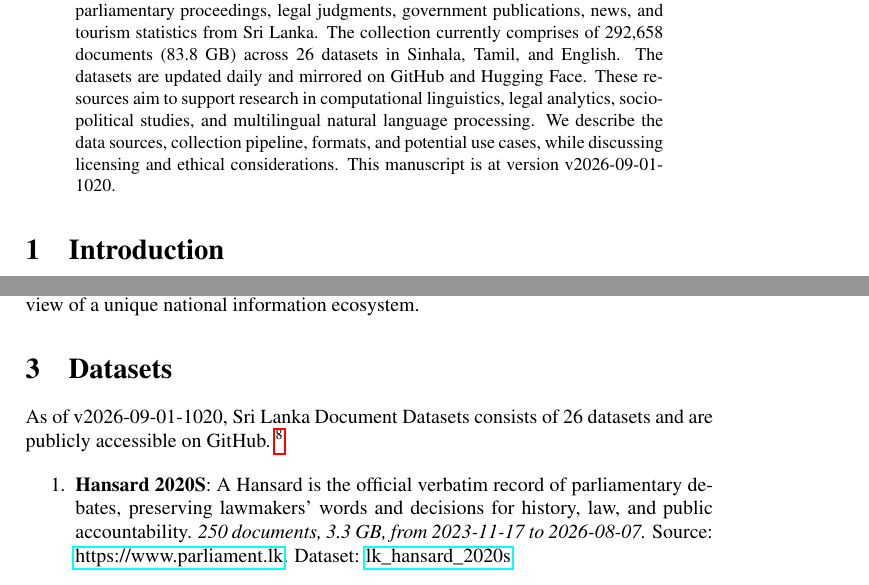
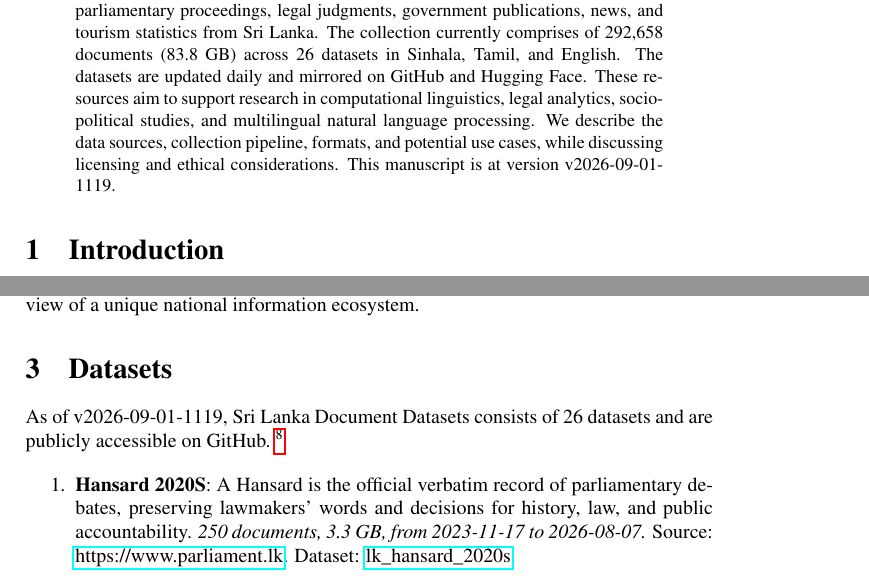
Before and after one commit to nuuuwan/lk_datasets, a LaTeX paper (latex/lk_datasets.tex): two parts of pages 1 and 2 of 7, joined at a grey line, cut so that both start at the same text. Compiled offline with pdfLaTeX; a LaTeX package or settings file that is missing is left out.

Commit message:
🤖 [build.yml] 2026-09-01-0549

```diff
--- a/latex/lk_datasets.tex
+++ b/latex/lk_datasets.tex
@@ -16,7 +16,7 @@
 \normalsize%
 \maketitle%
 \begin{abstract}%
-We present a collection of open, machine-readable document datasets covering parliamentary proceedings, legal judgments, government publications, news, and tourism statistics from Sri Lanka. The collection currently comprises of  292,658  documents (83.8 GB) across 26  datasets in Sinhala, Tamil, and English. The datasets are updated daily and mirrored on GitHub and Hugging Face. These resources aim to support research in computational linguistics, legal analytics, socio-political studies, and multilingual natural language processing. We describe the data sources, collection pipeline, formats, and potential use cases, while discussing licensing and ethical considerations. This manuscript is at version v2026-09-01-1020.%
+We present a collection of open, machine-readable document datasets covering parliamentary proceedings, legal judgments, government publications, news, and tourism statistics from Sri Lanka. The collection currently comprises of  292,658  documents (83.8 GB) across 26  datasets in Sinhala, Tamil, and English. The datasets are updated daily and mirrored on GitHub and Hugging Face. These resources aim to support research in computational linguistics, legal analytics, socio-political studies, and multilingual natural language processing. We describe the data sources, collection pipeline, formats, and potential use cases, while discussing licensing and ethical considerations. This manuscript is at version v2026-09-01-1119.%
 
 %
 \end{abstract}%
@@ -86,7 +86,7 @@ The Sri Lanka Document Datasets aim to fill this gap by aggregating diverse sour
 %
 \section{Datasets}%
 \label{sec:Datasets}%
-As of v2026-09-01-1020, Sri Lanka Document Datasets
+As of v2026-09-01-1119, Sri Lanka Document Datasets
   consists of 26 datasets
  and are publicly accessible on GitHub.%
 ~%
```
Also changed, not shown: README.md, latex/lk_datasets.pdf.
